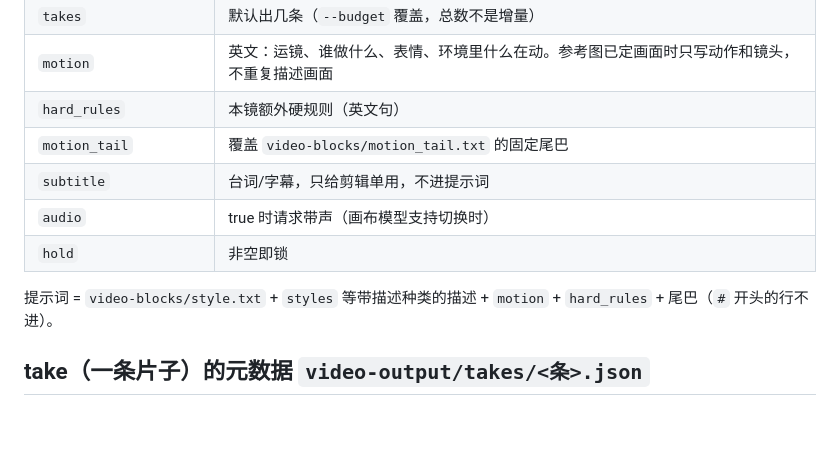
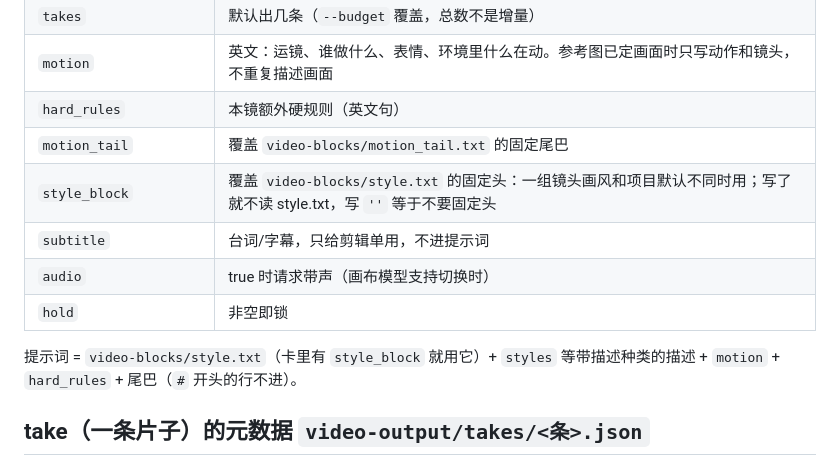
Before and after one commit to chennian080403/card-pipeline-kit, a Markdown page: video-card-pipeline/references/card-schema.md, the part around the change. GitHub-like rendering; blank space fills up the shorter version.

```diff
--- a/video-card-pipeline/references/card-schema.md
+++ b/video-card-pipeline/references/card-schema.md
@@ -20,11 +20,12 @@
 | `motion` | 英文：运镜、谁做什么、表情、环境里什么在动。参考图已定画面时只写动作和镜头，不重复描述画面 |
 | `hard_rules` | 本镜额外硬规则（英文句） |
 | `motion_tail` | 覆盖 `video-blocks/motion_tail.txt` 的固定尾巴 |
+| `style_block` | 覆盖 `video-blocks/style.txt` 的固定头：一组镜头画风和项目默认不同时用；写了就不读 style.txt，写 `''` 等于不要固定头 |
 | `subtitle` | 台词/字幕，只给剪辑单用，不进提示词 |
 | `audio` | true 时请求带声（画布模型支持切换时） |
 | `hold` | 非空即锁 |
 
-提示词 = `video-blocks/style.txt` + `styles` 等带描述种类的描述 + `motion` + `hard_rules` + 尾巴（`#` 开头的行不进）。
+提示词 = `video-blocks/style.txt`（卡里有 `style_block` 就用它）+ `styles` 等带描述种类的描述 + `motion` + `hard_rules` + 尾巴（`#` 开头的行不进）。
 
 ## take（一条片子）的元数据 `video-output/takes/<条>.json`
 
```
Also changed, not shown: README.md (+7 -0 lines), wechat-qr.png (added), 2 other files.
